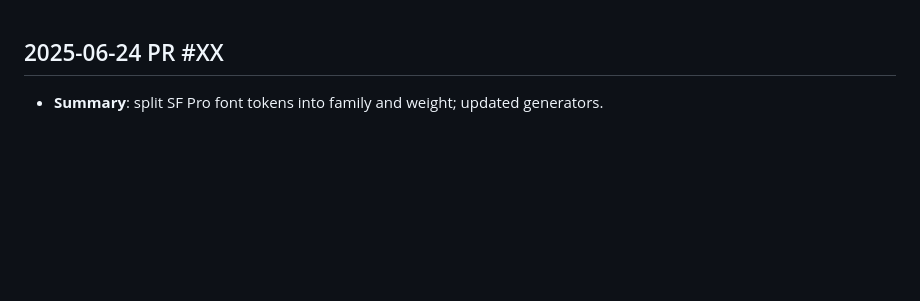
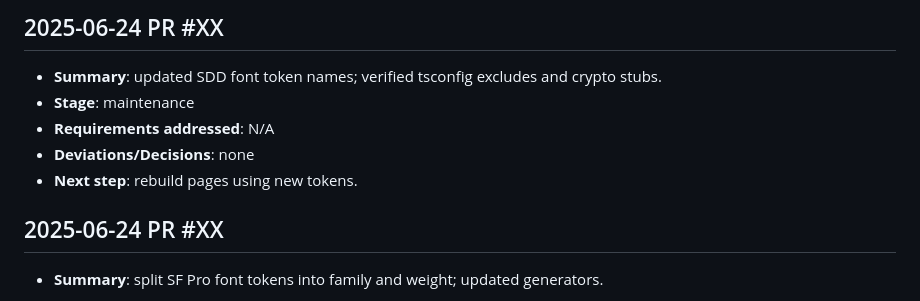
Before and after one commit to IvanStarostin1984/Stock-App1, a Markdown page: NOTES.md, the part around the change. Drawn GitHub-style; blank space fills up the shorter version.

Commit message:
docs: update font tokens and TODOs

```diff
--- a/NOTES.md
+++ b/NOTES.md
@@ -1,3 +1,10 @@
+## 2025-06-24 PR #XX
+- **Summary**: updated SDD font token names; verified tsconfig excludes and crypto stubs.
+- **Stage**: maintenance
+- **Requirements addressed**: N/A
+- **Deviations/Decisions**: none
+- **Next step**: rebuild pages using new tokens.
+
 ## 2025-06-24 PR #XX
 - **Summary**: split SF Pro font tokens into family and weight; updated generators.
 - **Stage**: implementation
```
Also changed, not shown: TODO.md (+2 -2 lines), docs/SDD_v1.md (+2 -2 lines).
